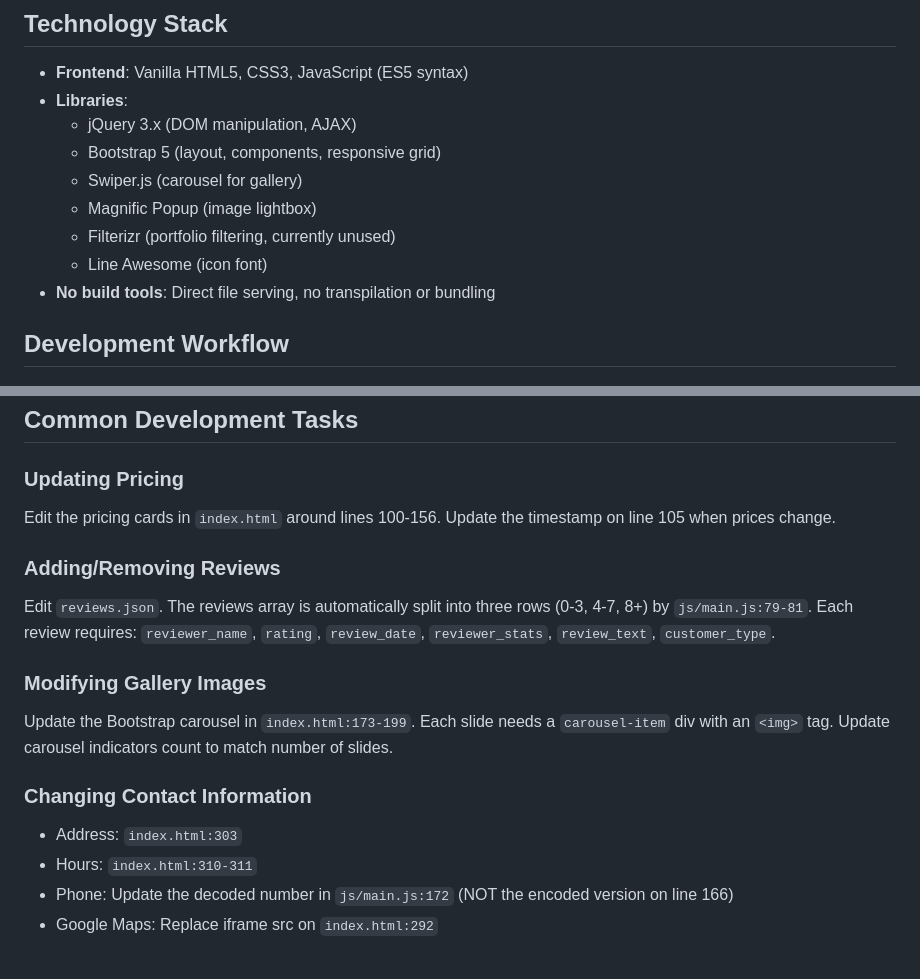
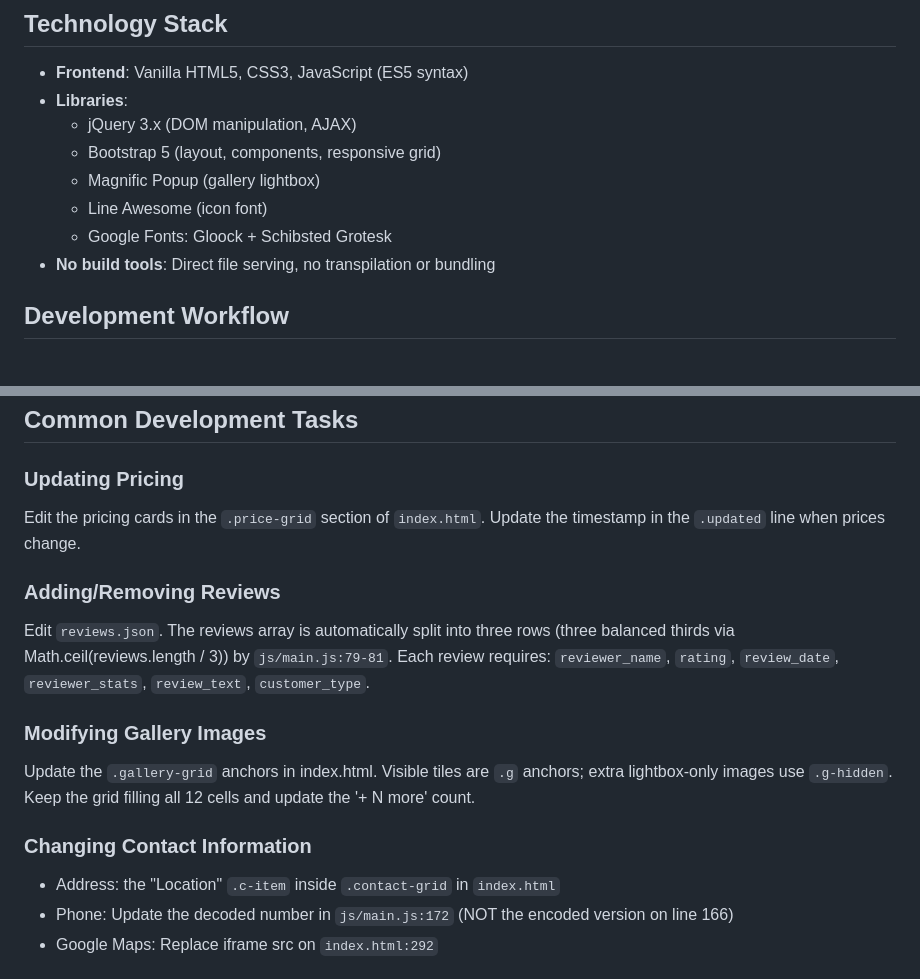
Before and after one commit to webbywonder/skywork, a Markdown page: CLAUDE.md, 2 parts joined by grey strips. GitHub-like rendering.

Commit message:
docs: sync CLAUDE.md with redesigned architecture

```diff
--- a/CLAUDE.md
+++ b/CLAUDE.md
@@ -12,10 +12,9 @@ SkyWork Borivali is a static website for a premium co-working space in Mumbai. T
 - **Libraries**:
   - jQuery 3.x (DOM manipulation, AJAX)
   - Bootstrap 5 (layout, components, responsive grid)
-  - Swiper.js (carousel for gallery)
-  - Magnific Popup (image lightbox)
-  - Filterizr (portfolio filtering, currently unused)
+  - Magnific Popup (gallery lightbox)
   - Line Awesome (icon font)
+  - Google Fonts: Gloock + Schibsted Grotesk
 - **No build tools**: Direct file serving, no transpilation or bundling
 
 ## Development Workflow
@@ -62,17 +61,16 @@ Reviews are loaded from `reviews.json` via AJAX (`js/main.js:75-126`) and displa
 ## Common Development Tasks
 
 ### Updating Pricing
-Edit the pricing cards in `index.html` around lines 100-156. Update the timestamp on line 105 when prices change.
+Edit the pricing cards in the `.price-grid` section of `index.html`. Update the timestamp in the `.updated` line when prices change.
 
 ### Adding/Removing Reviews
-Edit `reviews.json`. The reviews array is automatically split into three rows (0-3, 4-7, 8+) by `js/main.js:79-81`. Each review requires: `reviewer_name`, `rating`, `review_date`, `reviewer_stats`, `review_text`, `customer_type`.
+Edit `reviews.json`. The reviews array is automatically split into three rows (three balanced thirds via Math.ceil(reviews.length / 3)) by `js/main.js:79-81`. Each review requires: `reviewer_name`, `rating`, `review_date`, `reviewer_stats`, `review_text`, `customer_type`.
 
 ### Modifying Gallery Images
-Update the Bootstrap carousel in `index.html:173-199`. Each slide needs a `carousel-item` div with an `<img>` tag. Update carousel indicators count to match number of slides.
+Update the `.gallery-grid` anchors in index.html. Visible tiles are `.g` anchors; extra lightbox-only images use `.g-hidden`. Keep the grid filling all 12 cells and update the '+ N more' count.
 
 ### Changing Contact Information
-- Address: `index.html:303`
-- Hours: `index.html:310-311`
+- Address: the "Location" `.c-item` inside `.contact-grid` in `index.html`
 - Phone: Update the decoded number in `js/main.js:172` (NOT the encoded version on line 166)
 - Google Maps: Replace iframe src on `index.html:292`
 
```
